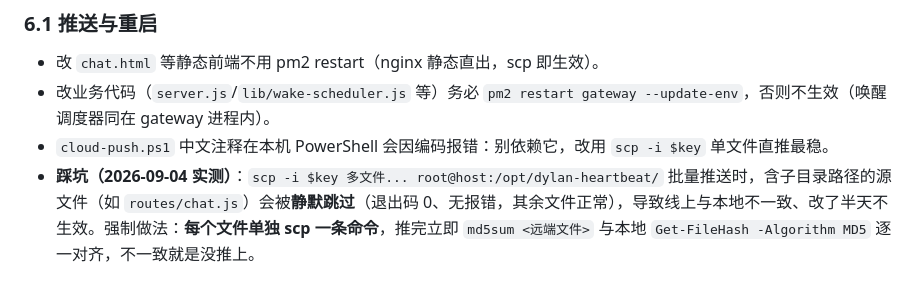
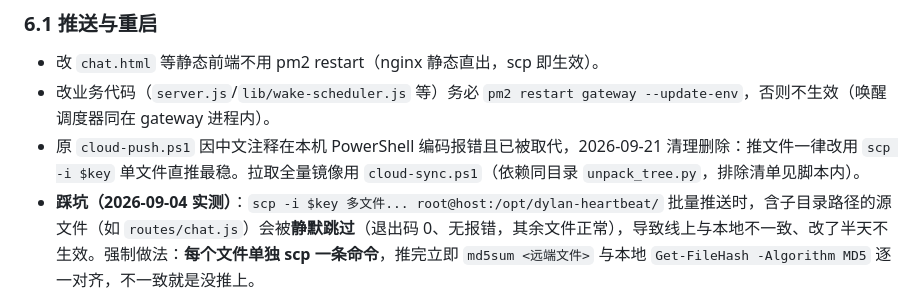
Before and after one commit to kejuanling/Heartbeat_Memory, a Markdown page: 工作流/02_本地Agent工作方法.md, the part around the change. Rendered like a GitHub page.

```diff
--- a/工作流/02_本地Agent工作方法.md
+++ b/工作流/02_本地Agent工作方法.md
@@ -51,7 +51,7 @@ scp -i $key C:\deepseek\cloud\server.js root@120.76.99.224:/opt/dylan-heartbeat/
 ### 6.1 推送与重启
 - 改 `chat.html` 等静态前端不用 pm2 restart（nginx 静态直出，scp 即生效）。
 - 改业务代码（`server.js`/`lib/wake-scheduler.js` 等）务必 `pm2 restart gateway --update-env`，否则不生效（唤醒调度器同在 gateway 进程内）。
-- `cloud-push.ps1` 中文注释在本机 PowerShell 会因编码报错：别依赖它，改用 `scp -i $key` 单文件直推最稳。
+- 原 `cloud-push.ps1` 因中文注释在本机 PowerShell 编码报错且已被取代，2026-09-21 清理删除：推文件一律改用 `scp -i $key` 单文件直推最稳。拉取全量镜像用 `cloud-sync.ps1`（依赖同目录 `unpack_tree.py`，排除清单见脚本内）。
 - **踩坑（2026-09-04 实测）**：`scp -i $key 多文件... root@host:/opt/dylan-heartbeat/` 批量推送时，含子目录路径的源文件（如 `routes/chat.js`）会被**静默跳过**（退出码 0、无报错，其余文件正常），导致线上与本地不一致、改了半天不生效。强制做法：**每个文件单独 scp 一条命令**，推完立即 `md5sum <远端文件>` 与本地 `Get-FileHash -Algorithm MD5` 逐一对齐，不一致就是没推上。
 - **每日记录同步**：`agent每日工作记录\` 本地与服务器 `/opt/dylan-heartbeat/agent每日工作记录\`（与 `工作流\` 同级）**双向同步**——本地写完推服务器、服务器有新内容拉回本地；一律**单文件 `scp` + `md5sum` 复核**（遵守上面「每文件单独 scp」原则），含中文文件名可用 tar 打包规避编码/引号坑。
 
```
Also changed, not shown: 工作流/05_遗留事项_待接手.md (+8 -4 lines).
